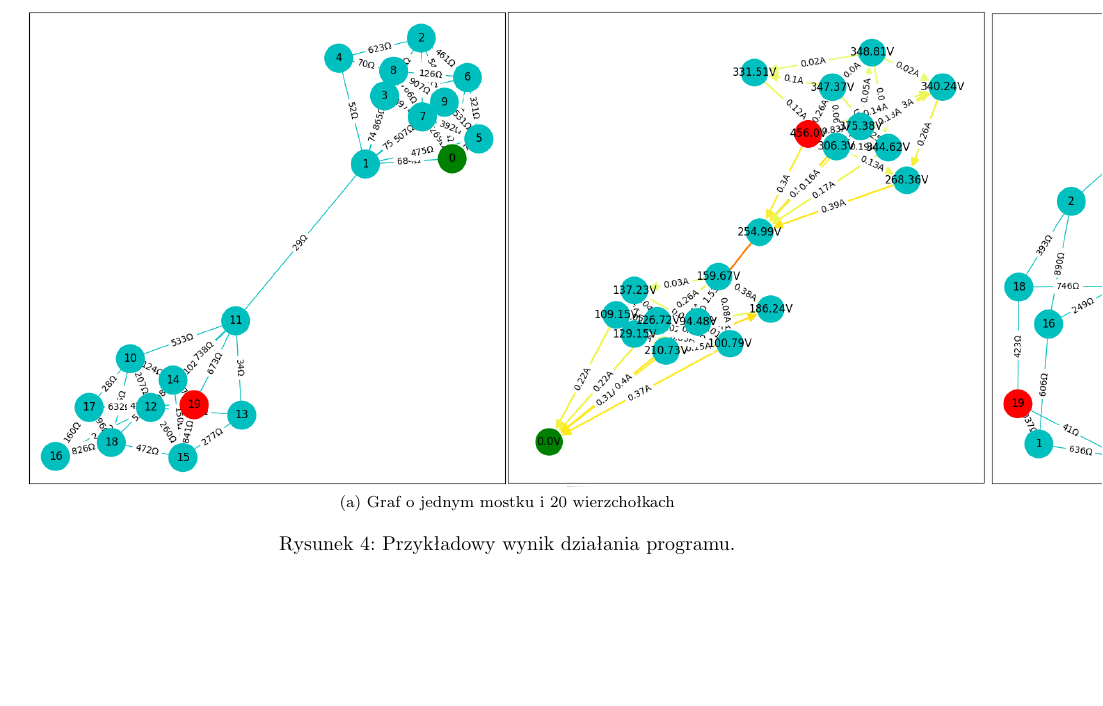
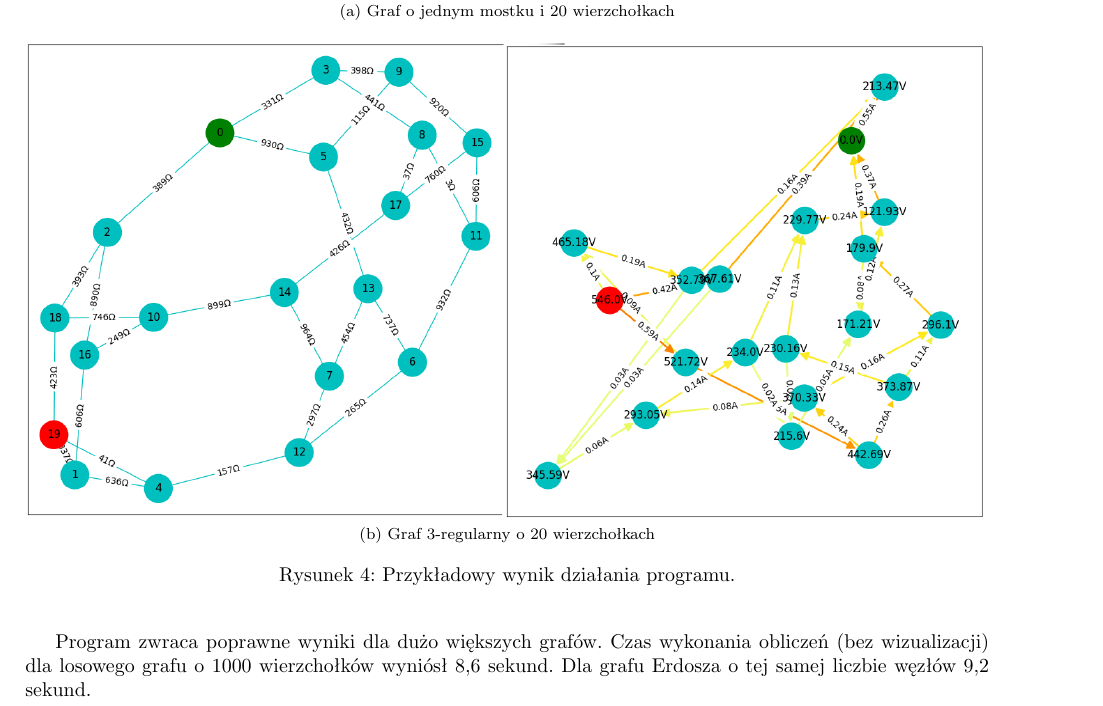
Before and after one commit to maciektr/cmse, a LaTeX document (lab2/lab2.tex): part of page 4 of 4, cut so that both start at the same text, the shorter picture padded with empty space. Compiled offline with pdfLaTeX.

Commit message:
Updates from Overleaf

```diff
--- a/lab2/lab2.tex
+++ b/lab2/lab2.tex
@@ -107,15 +107,10 @@ Laboratorium II}
         \end{figure}\\
         \begin{figure}[h!]
             \centering
-            \subfloat[Graf o jednym mostku i 20 wierzchołkach]{\includegraphics[width=17cm]{lab2/img/bridge.png}}
+            \subfloat[Graf o jednym mostku i 20 wierzchołkach]{\includegraphics[width=17cm]{lab2/img/bridge.png}}\\
             \subfloat[Graf 3-regularny o 20 wierzchołkach]{\includegraphics[width=17cm]{lab2/img/reg3.png}}
             \caption{Przykładowy wynik działania programu.}
         \end{figure}\\
-
-
-
-
-
-
-
+        \FloatBarrier
+        Program zwraca poprawne wyniki dla dużo większych grafów. Czas wykonania obliczeń (bez wizualizacji) dla losowego grafu o 1000 wierzchołków wyniósł 8,6 sekund. Dla grafu Erdosza o tej samej liczbie węzłów 9,2 sekund.
 \end{document}
```
